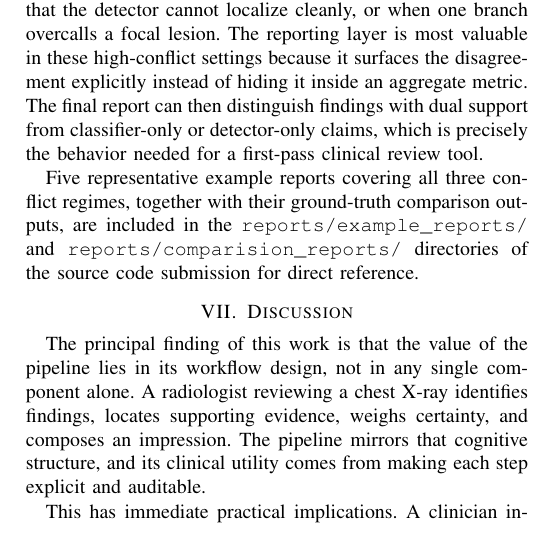
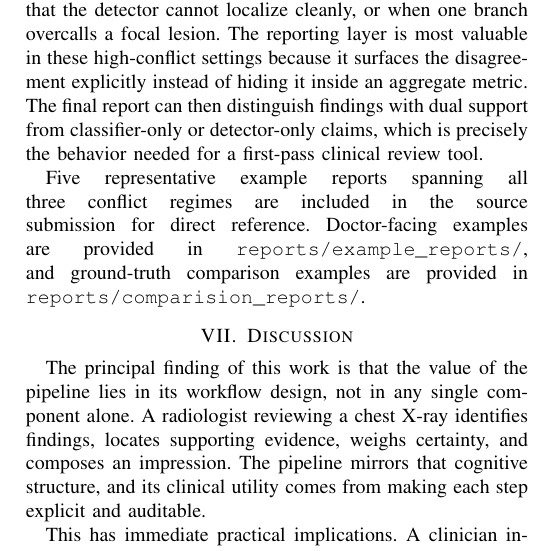
Before and after one commit to CosmoBean/CT-transformer, a LaTeX paper (report-paper/IEEE-conference-template-062824/IEEE-conference-template-062824.tex): part of one column of page 6 of 8, cut so that both start at the same text. Compiled offline with pdfLaTeX; a missing font is replaced by an installed copy or a similar font; a LaTeX package or settings file that is missing is left out.

Commit message:
Tighten paper report-reference sentence

```diff
--- a/report-paper/IEEE-conference-template-062824/IEEE-conference-template-062824.tex
+++ b/report-paper/IEEE-conference-template-062824/IEEE-conference-template-062824.tex
@@ -269,7 +269,7 @@ In moderately conflicted cases, the classifier and detector agree on the major f
 \noindent\textbf{High-conflict scenario.}
 In the hardest cases, multiple findings are present and the evidence channels diverge substantially, for example when the classifier captures diffuse disease patterns that the detector cannot localize cleanly, or when one branch overcalls a focal lesion. The reporting layer is most valuable in these high-conflict settings because it surfaces the disagreement explicitly instead of hiding it inside an aggregate metric. The final report can then distinguish findings with dual support from classifier-only or detector-only claims, which is precisely the behavior needed for a first-pass clinical review tool.
 
-Five representative example reports covering all three conflict regimes, together with their ground-truth comparison outputs, are included in the \texttt{reports/example\_reports/} and \texttt{reports/comparision\_reports/} directories of the source code submission for direct reference.
+Five representative example reports spanning all three conflict regimes are included in the source submission for direct reference. Doctor-facing examples are provided in \texttt{reports/example\_reports/}, and ground-truth comparison examples are provided in \texttt{reports/comparision\_reports/}.
 
 \begin{figure*}[!t]
 \centering
```
Also changed, not shown: report-paper/IEEE-conference-template-062824/IEEE-conference-template-062824.pdf.
